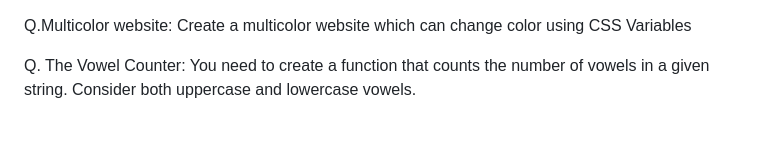
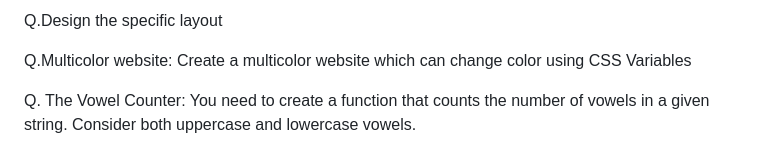
Before and after one commit to Rahul-kumar-modi/Questions_and_its_Answers, a Markdown page: README.md, the part around the change. Rendered like a GitHub page.

```diff
--- a/README.md
+++ b/README.md
@@ -1,3 +1,5 @@
+Q.Design the specific layout
+
 Q.Multicolor website:
  Create a multicolor website which can change color using CSS Variables
 
```
